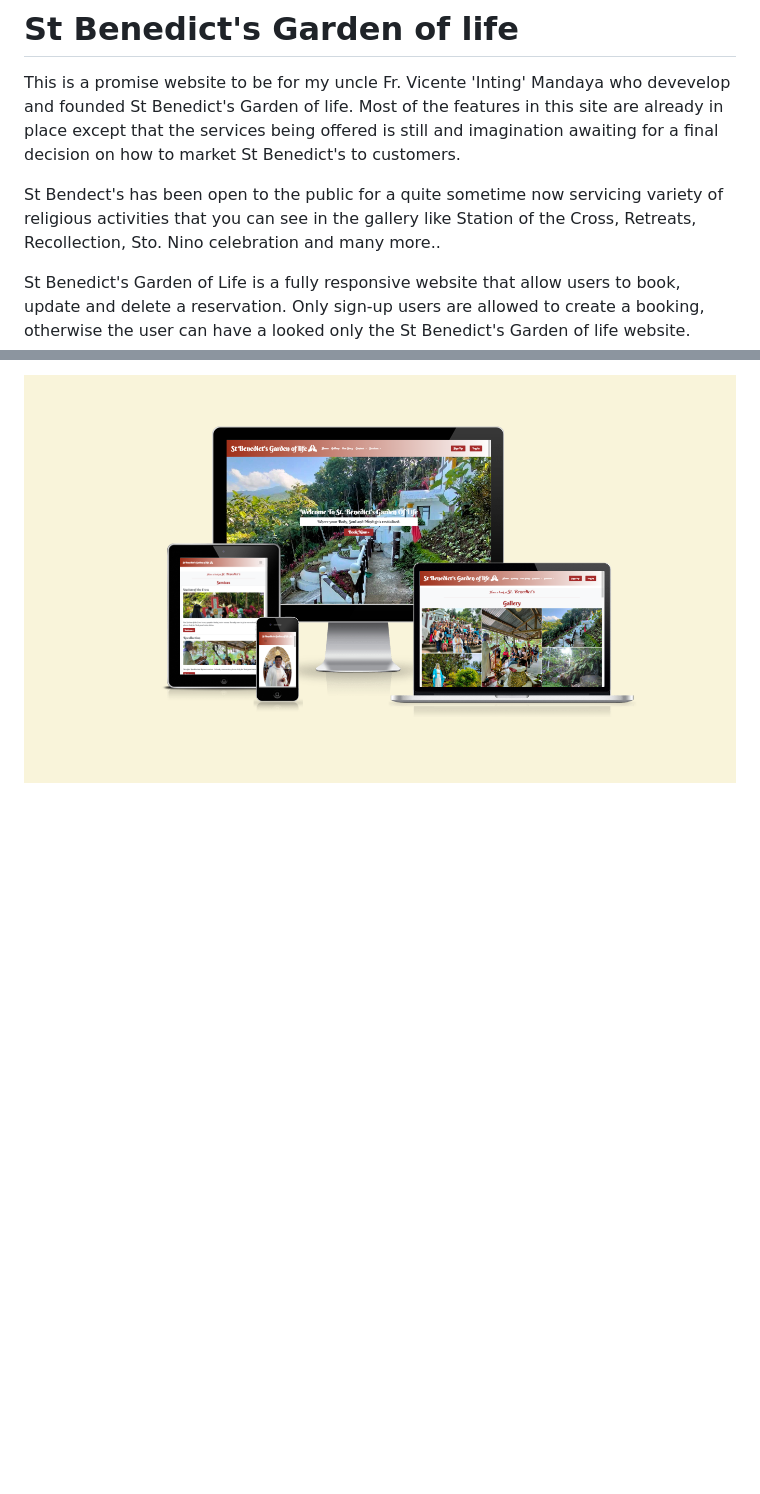
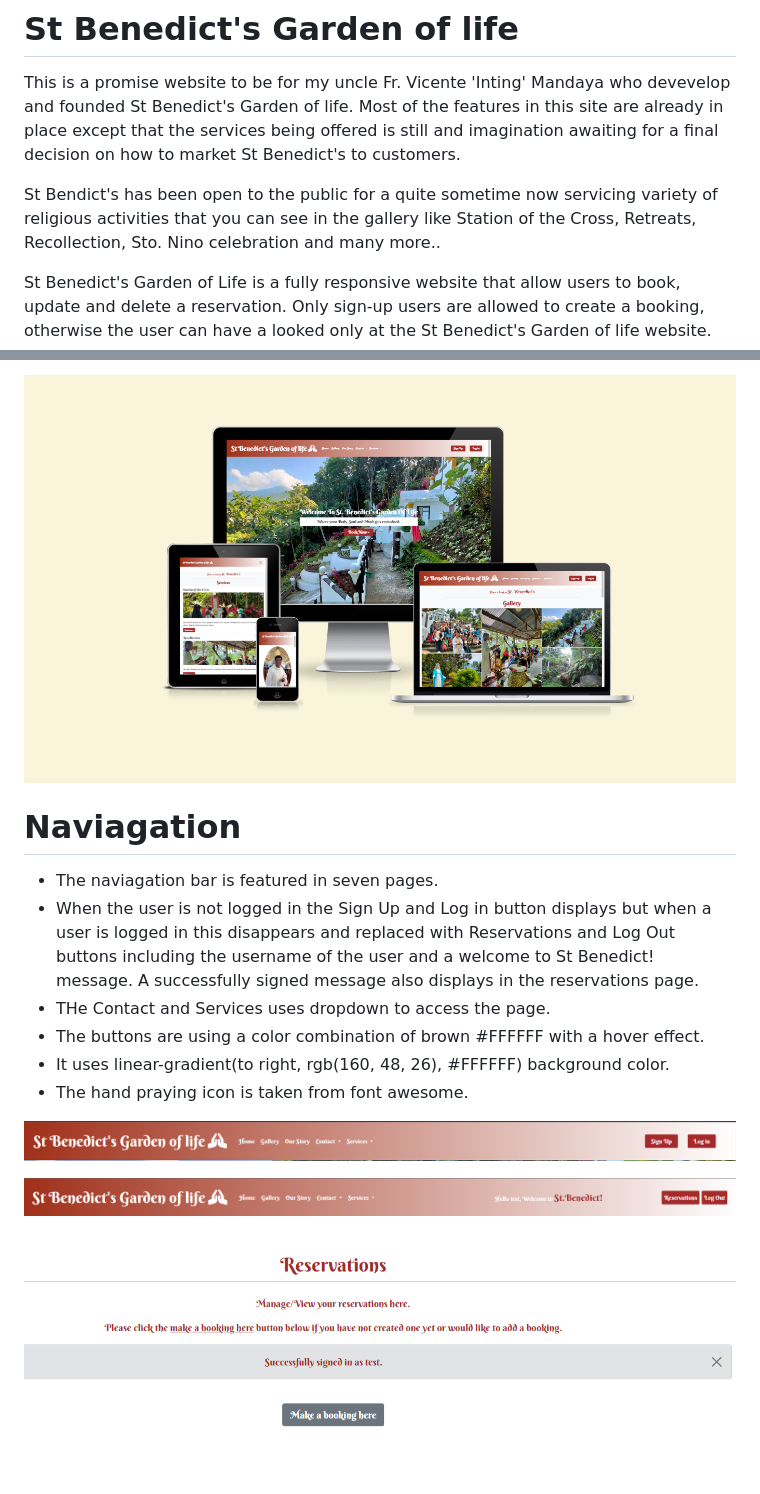
Before and after one commit to Markpm-code/st_benedict_shrine, a Markdown page: README.md, 2 parts joined by grey strips. Drawn GitHub-style; pictures changed too: static/images/nav_not_login.png (added), static/images/nav_when_loggedin.png (added), static/images/signed_in_success.png (added); blank space fills up the shorter version.

Commit message:
Add screenshots in images folder and update README file

```diff
--- a/README.md
+++ b/README.md
@@ -3,9 +3,23 @@ This is a promise website to be for my uncle Fr. Vicente 'Inting' Mandaya who de
 Most of the features in this site are already in place except that the services being offered is still and imagination awaiting for a final decision on how to market
 St Benedict's to customers.
 
-St Bendect's has been open to the public for a quite sometime now servicing variety of religious activities that you can see in the gallery like Station of the Cross, Retreats, Recollection, Sto. Nino celebration and many more..
+St Bendict's has been open to the public for a quite sometime now servicing variety of religious activities that you can see in the gallery like Station of the Cross, Retreats, Recollection, Sto. Nino celebration and many more..
 
 St Benedict's Garden of Life is a fully responsive website that allow users to book, update and delete a reservation. Only sign-up users are allowed to create a booking,
-otherwise the user can have a looked only the St Benedict's Garden of life website.
+otherwise the user can have a looked only at the St Benedict's Garden of life website.
 
 ![responsive image](./static/images/responsive_stb.png)
+
+# Naviagation
+ * The naviagation bar is featured in  seven pages.
+ * When the user is not logged in the Sign Up and Log in button displays but when a user is logged in this disappears and replaced with Reservations and Log Out buttons including the username of the user and a welcome to St Benedict! message. A successfully signed message also displays in the reservations page.
+ * THe Contact and Services uses dropdown to access the page.
+ * The buttons are using a color combination of brown #FFFFFF with a hover effect.
+ * It uses linear-gradient(to right, rgb(160, 48, 26), #FFFFFF) background color.
+ * The hand praying icon is taken from font awesome.
+
+ ![navigation screeenshot](./static/images/nav_not_login.png)
+
+ ![navigation screenshot when user is logged in](./static/images/nav_when_loggedin.png)
+
+ ![signed in success](./static/images/signed_in_success.png)
```
